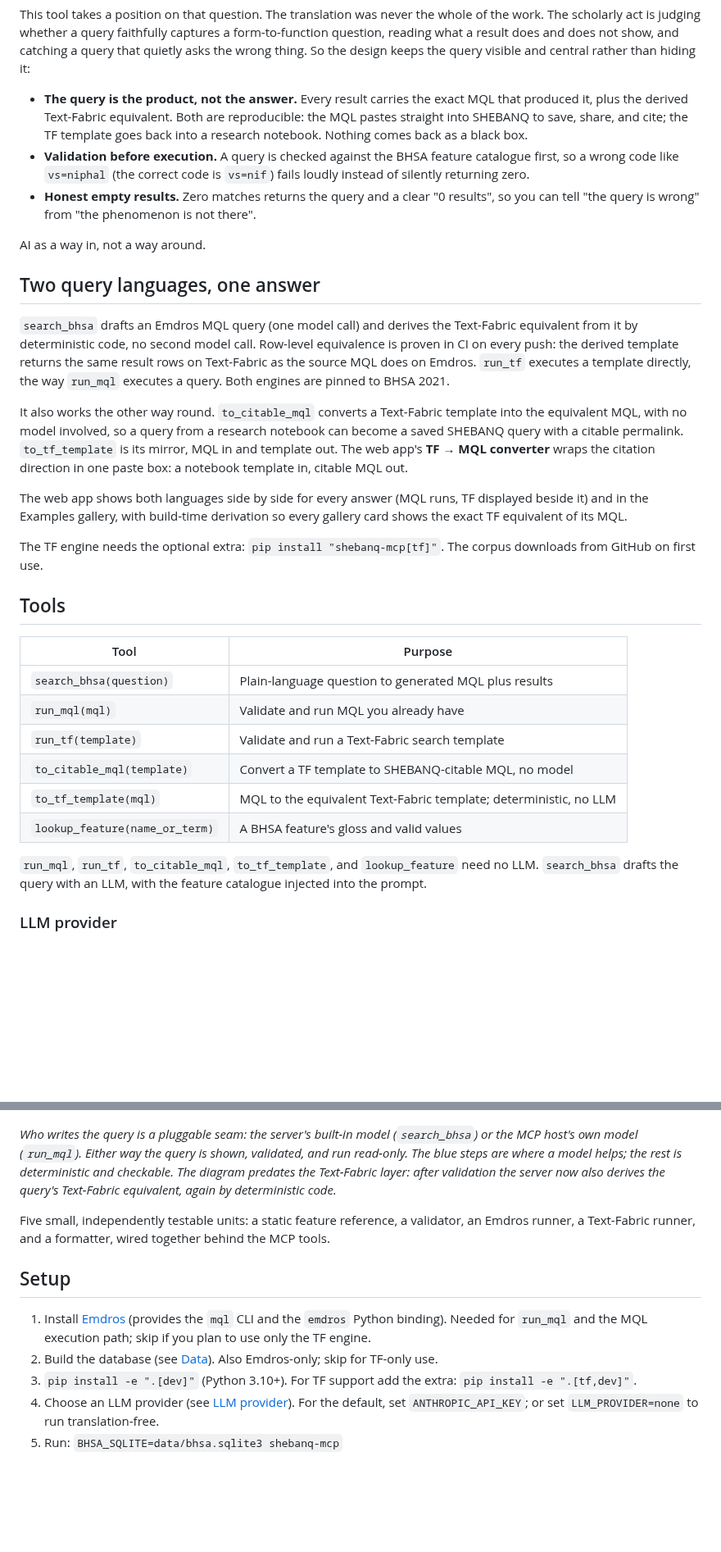
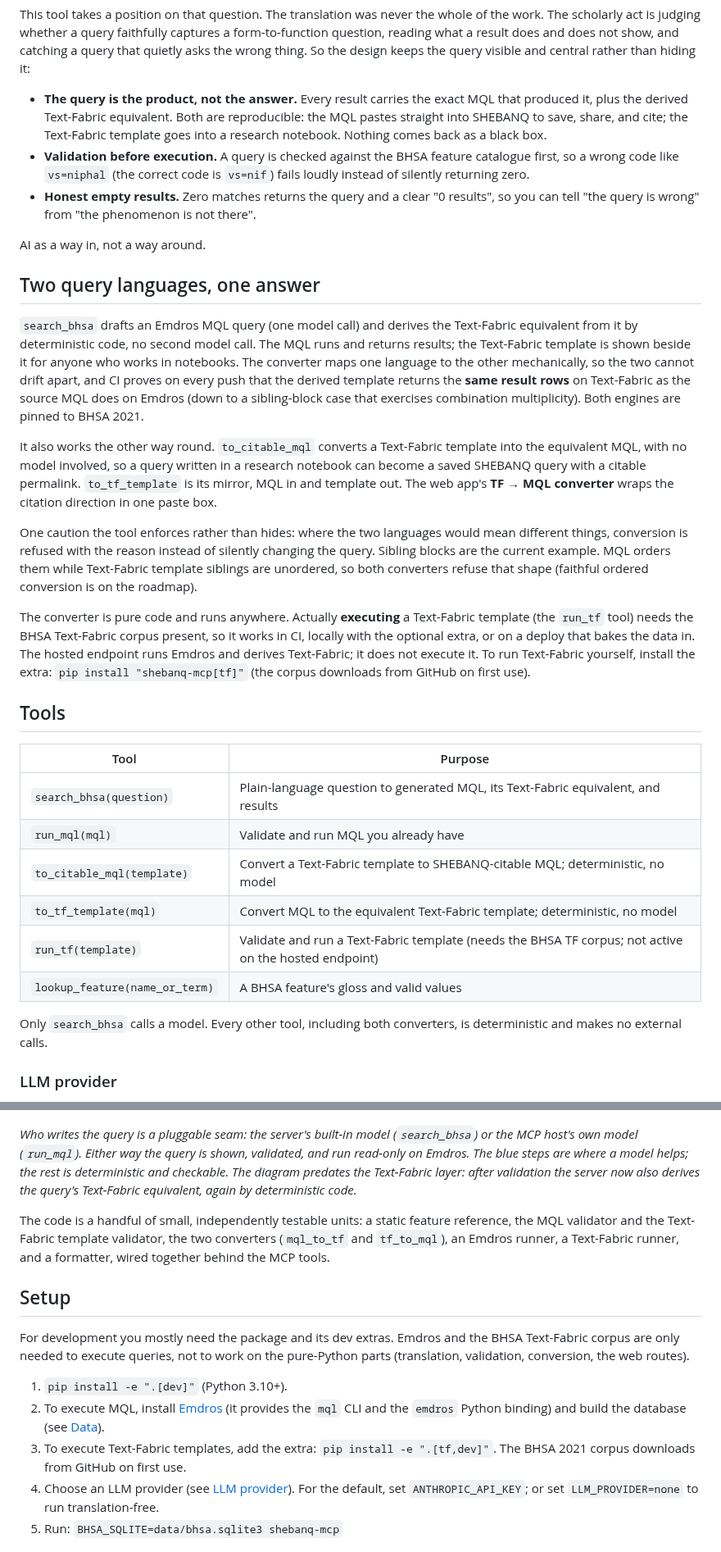
Before and after one commit to Jossifresben/shebanq-mcp, a Markdown page: README.md, 2 parts joined by grey strips. Shown at 82% size. Rendered like a GitHub page; blank space fills up the shorter version.

```diff
--- a/README.md
+++ b/README.md
@@ -150,8 +149,8 @@ query visible and central rather than hiding it:
 - **The query is the product, not the answer.** Every result carries the exact
   MQL that produced it, plus the derived Text-Fabric equivalent. Both are
   reproducible: the MQL pastes straight into SHEBANQ to save, share, and cite;
-  the TF template goes back into a research notebook. Nothing comes back as a
-  black box.
+  the Text-Fabric template goes into a research notebook. Nothing comes back as
+  a black box.
 - **Validation before execution.** A query is checked against the BHSA feature
   catalogue first, so a wrong code like `vs=niphal` (the correct code is
   `vs=nif`) fails loudly instead of silently returning zero.
@@ -164,39 +163,46 @@ AI as a way in, not a way around.
 ## Two query languages, one answer
 
 `search_bhsa` drafts an Emdros MQL query (one model call) and derives the
-Text-Fabric equivalent from it by deterministic code, no second model call.
-Row-level equivalence is proven in CI on every push: the derived template
-returns the same result rows on Text-Fabric as the source MQL does on Emdros.
-`run_tf` executes a template directly, the way `run_mql` executes a query.
-Both engines are pinned to BHSA 2021.
+Text-Fabric equivalent from it by deterministic code, no second model call. The
+MQL runs and returns results; the Text-Fabric template is shown beside it for
+anyone who works in notebooks. The converter maps one language to the other
+mechanically, so the two cannot drift apart, and CI proves on every push that
+the derived template returns the **same result rows** on Text-Fabric as the
+source MQL does on Emdros (down to a sibling-block case that exercises
+combination multiplicity). Both engines are pinned to BHSA 2021.
 
 It also works the other way round. `to_citable_mql` converts a Text-Fabric
-template into the equivalent MQL, with no model involved, so a query from a
+template into the equivalent MQL, with no model involved, so a query written in a
 research notebook can become a saved SHEBANQ query with a citable permalink.
 `to_tf_template` is its mirror, MQL in and template out. The web app's
-**TF → MQL converter** wraps the citation direction in one paste box: a
-notebook template in, citable MQL out.
+**TF → MQL converter** wraps the citation direction in one paste box.
 
-The web app shows both languages side by side for every answer (MQL runs, TF
-displayed beside it) and in the Examples gallery, with build-time derivation so
-every gallery card shows the exact TF equivalent of its MQL.
+One caution the tool enforces rather than hides: where the two languages would
+mean different things, conversion is refused with the reason instead of
+silently changing the query. Sibling blocks are the current example. MQL orders
+them while Text-Fabric template siblings are unordered, so both converters
+refuse that shape (faithful ordered conversion is on the roadmap).
 
-The TF engine needs the optional extra: `pip install "shebanq-mcp[tf]"`. The
-corpus downloads from GitHub on first use.
+The converter is pure code and runs anywhere. Actually **executing** a
+Text-Fabric template (the `run_tf` tool) needs the BHSA Text-Fabric corpus
+present, so it works in CI, locally with the optional extra, or on a deploy that
+bakes the data in. The hosted endpoint runs Emdros and derives Text-Fabric; it
+does not execute it. To run Text-Fabric yourself, install the extra:
+`pip install "shebanq-mcp[tf]"` (the corpus downloads from GitHub on first use).
 
 ## Tools
 
 | Tool | Purpose |
 | --- | --- |
-| `search_bhsa(question)` | Plain-language question to generated MQL plus results |
+| `search_bhsa(question)` | Plain-language question to generated MQL, its Text-Fabric equivalent, and results |
 | `run_mql(mql)` | Validate and run MQL you already have |
-| `run_tf(template)` | Validate and run a Text-Fabric search template |
-| `to_citable_mql(template)` | Convert a TF template to SHEBANQ-citable MQL, no model |
-| `to_tf_template(mql)` | MQL to the equivalent Text-Fabric template; deterministic, no LLM |
+| `to_citable_mql(template)` | Convert a Text-Fabric template to SHEBANQ-citable MQL; deterministic, no model |
+| `to_tf_template(mql)` | Convert MQL to the equivalent Text-Fabric template; deterministic, no model |
+| `run_tf(template)` | Validate and run a Text-Fabric template (needs the BHSA TF corpus; not active on the hosted endpoint) |
 | `lookup_feature(name_or_term)` | A BHSA feature's gloss and valid values |
 
-`run_mql`, `run_tf`, `to_citable_mql`, `to_tf_template`, and `lookup_feature` need no LLM. `search_bhsa` drafts the query with
-an LLM, with the feature catalogue injected into the prompt.
+Only `search_bhsa` calls a model. Every other tool, including both converters,
+is deterministic and makes no external calls.
 
 ### LLM provider
 
@@ -232,23 +237,28 @@ benchmark to measure any model's count-match reliability before switching.
 
 *Who writes the query is a pluggable seam: the server's built-in model
 (`search_bhsa`) or the MCP host's own model (`run_mql`). Either way the query is
-shown, validated, and run read-only. The blue steps are where a model helps; the
-rest is deterministic and checkable. The diagram predates the Text-Fabric layer:
-after validation the server now also derives the query's Text-Fabric equivalent,
-again by deterministic code.*
+shown, validated, and run read-only on Emdros. The blue steps are where a model
+helps; the rest is deterministic and checkable. The diagram predates the
+Text-Fabric layer: after validation the server now also derives the query's
+Text-Fabric equivalent, again by deterministic code.*
 
-Five small, independently testable units: a static feature reference, a
-validator, an Emdros runner, a Text-Fabric runner, and a formatter, wired
-together behind the MCP tools.
+The code is a handful of small, independently testable units: a static feature
+reference, the MQL validator and the Text-Fabric template validator, the two
+converters (`mql_to_tf` and `tf_to_mql`), an Emdros runner, a Text-Fabric runner,
+and a formatter, wired together behind the MCP tools.
 
 ## Setup
 
-1. Install [Emdros](https://github.com/emdros/emdros) (provides the `mql` CLI and
-   the `emdros` Python binding). Needed for `run_mql` and the MQL execution path;
-   skip if you plan to use only the TF engine.
-2. Build the database (see [Data](#data)). Also Emdros-only; skip for TF-only use.
-3. `pip install -e ".[dev]"` (Python 3.10+). For TF support add the extra:
-   `pip install -e ".[tf,dev]"`.
+For development you mostly need the package and its dev extras. Emdros and the
+BHSA Text-Fabric corpus are only needed to execute queries, not to work on the
+pure-Python parts (translation, validation, conversion, the web routes).
+
+1. `pip install -e ".[dev]"` (Python 3.10+).
+2. To execute MQL, install [Emdros](https://github.com/emdros/emdros) (it
+   provides the `mql` CLI and the `emdros` Python binding) and build the
+   database (see [Data](#data)).
+3. To execute Text-Fabric templates, add the extra: `pip install -e ".[tf,dev]"`.
+   The BHSA 2021 corpus downloads from GitHub on first use.
 4. Choose an LLM provider (see [LLM provider](#llm-provider)). For the default,
    set `ANTHROPIC_API_KEY`; or set `LLM_PROVIDER=none` to run translation-free.
 5. Run: `BHSA_SQLITE=data/bhsa.sqlite3 shebanq-mcp`
```
Also changed, not shown: other parts of README.md (+137 -124 lines).
